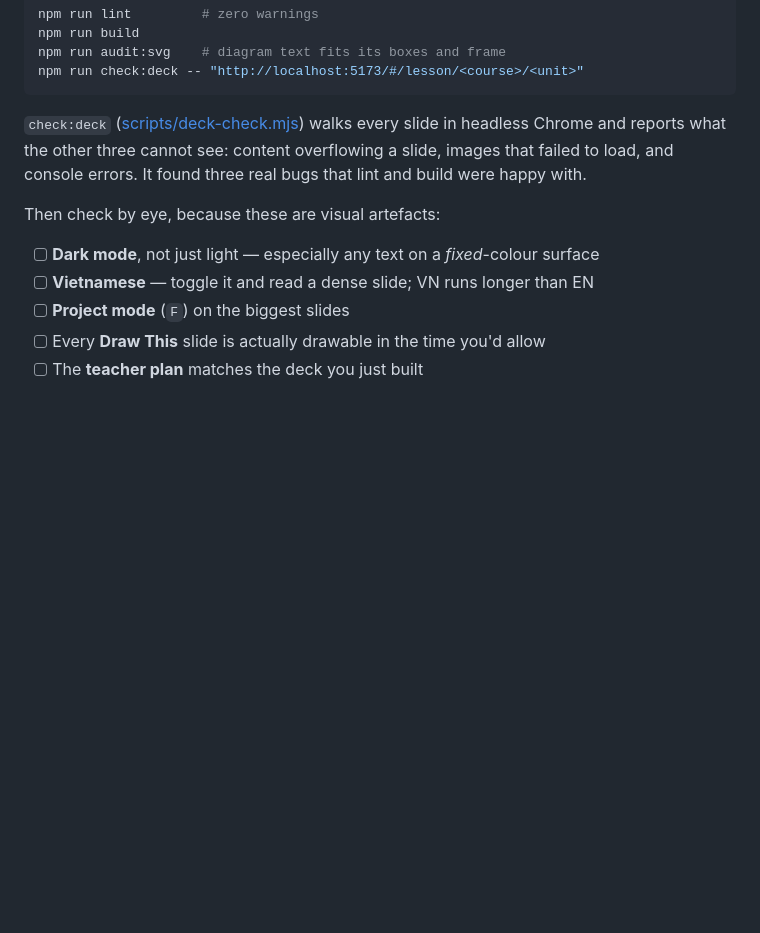
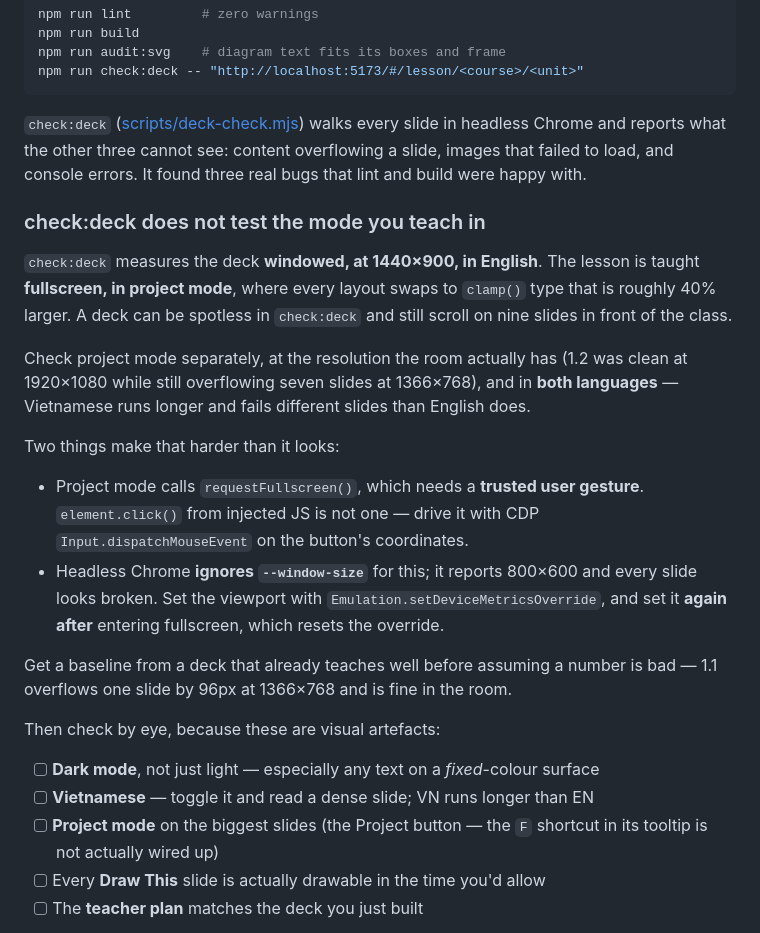
Before and after one commit to BowenPRA/classroom, a Markdown page: docs/LESSON-PLAYBOOK.md, the part around the change. Drawn GitHub-style; blank space fills up the shorter version.

Commit message:
Playbook: check:deck does not test project mode
The deck is taught fullscreen, where every layout swaps to clamp() type
about 40% larger than the windowed sizes check:deck measures. Building
1.2 turned up nine slides that were clean in check:deck and scrolled in
project mode.

Records what makes that check awkward: requestFullscreen needs a trusted
gesture so el.click() will not do it, headless Chrome ignores
--window-size and reports 800x600, and entering fullscreen resets the
metrics override so it has to be set twice. Also notes that the F
shortcut in the Project button's tooltip was never wired up.

Co-Authored-By: Claude Opus 5 <noreply@anthropic.com>

```diff
--- a/docs/LESSON-PLAYBOOK.md
+++ b/docs/LESSON-PLAYBOOK.md
@@ -224,11 +224,37 @@ slide in headless Chrome and reports what the other three cannot see: content
 overflowing a slide, images that failed to load, and console errors. It found
 three real bugs that lint and build were happy with.
 
+### check:deck does not test the mode you teach in
+
+`check:deck` measures the deck **windowed, at 1440×900, in English**. The lesson
+is taught **fullscreen, in project mode**, where every layout swaps to `clamp()`
+type that is roughly 40% larger. A deck can be spotless in `check:deck` and still
+scroll on nine slides in front of the class.
+
+Check project mode separately, at the resolution the room actually has (1.2 was
+clean at 1920×1080 while still overflowing seven slides at 1366×768), and in
+**both languages** — Vietnamese runs longer and fails different slides than
+English does.
+
+Two things make that harder than it looks:
+
+- Project mode calls `requestFullscreen()`, which needs a **trusted user
+  gesture**. `element.click()` from injected JS is not one — drive it with CDP
+  `Input.dispatchMouseEvent` on the button's coordinates.
+- Headless Chrome **ignores `--window-size`** for this; it reports 800×600 and
+  every slide looks broken. Set the viewport with
+  `Emulation.setDeviceMetricsOverride`, and set it **again after** entering
+  fullscreen, which resets the override.
+
+Get a baseline from a deck that already teaches well before assuming a number is
+bad — 1.1 overflows one slide by 96px at 1366×768 and is fine in the room.
+
 Then check by eye, because these are visual artefacts:
 
 - [ ] **Dark mode**, not just light — especially any text on a *fixed*-colour surface
 - [ ] **Vietnamese** — toggle it and read a dense slide; VN runs longer than EN
-- [ ] **Project mode** (`F`) on the biggest slides
+- [ ] **Project mode** on the biggest slides (the Project button — the `F`
+      shortcut in its tooltip is not actually wired up)
 - [ ] Every **Draw This** slide is actually drawable in the time you'd allow
 - [ ] The **teacher plan** matches the deck you just built
 
```
